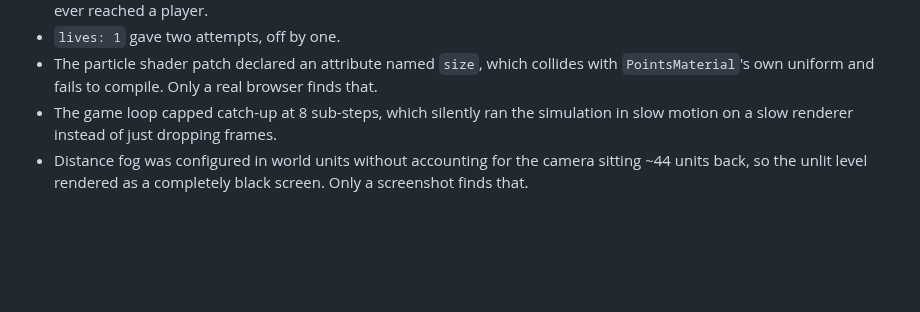
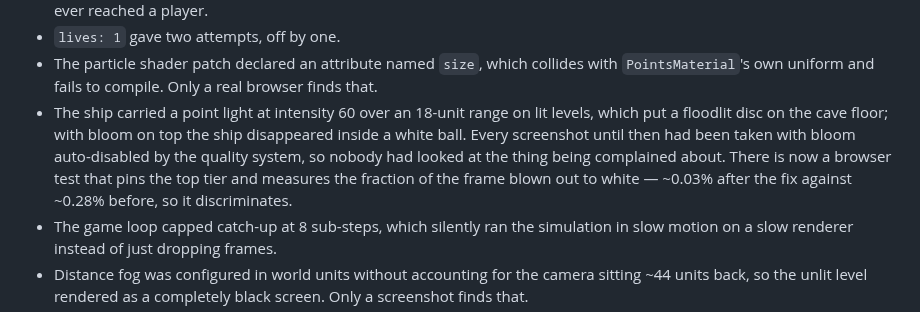
Before and after one commit to wertania/crazy-gravity-clone, a Markdown page: README.md, the part around one of its changes. Rendered like a GitHub page; blank space fills up the shorter version.

```diff
--- a/README.md
+++ b/README.md
@@ -327,6 +330,13 @@ Worth recording, because each one was a design flaw rather than a typo:
 - The particle shader patch declared an attribute named `size`, which collides
   with `PointsMaterial`'s own uniform and fails to compile. Only a real browser
   finds that.
+- The ship carried a point light at intensity 60 over an 18-unit range on lit
+  levels, which put a floodlit disc on the cave floor; with bloom on top the
+  ship disappeared inside a white ball. Every screenshot until then had been
+  taken with bloom auto-disabled by the quality system, so nobody had looked at
+  the thing being complained about. There is now a browser test that pins the
+  top tier and measures the fraction of the frame blown out to white — ~0.03%
+  after the fix against ~0.28% before, so it discriminates.
 - The game loop capped catch-up at 8 sub-steps, which silently ran the
   simulation in slow motion on a slow renderer instead of just dropping frames.
 - Distance fog was configured in world units without accounting for the camera
```
Also changed, not shown: other parts of README.md (+6 -3 lines), shots/level01.png, shots/level05-cannons.png, shots/level07-blowers.png, shots/level13-unlit.png, shots/level20-finale.png, 3 other files.
